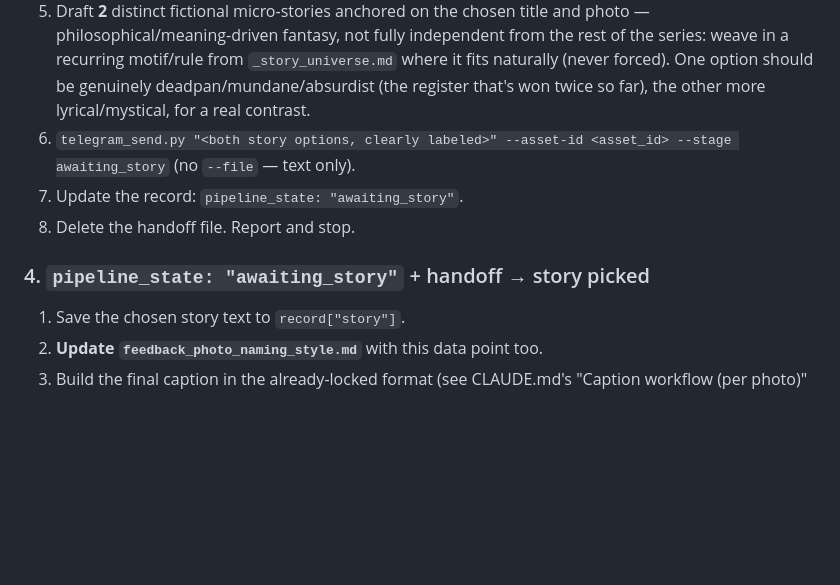
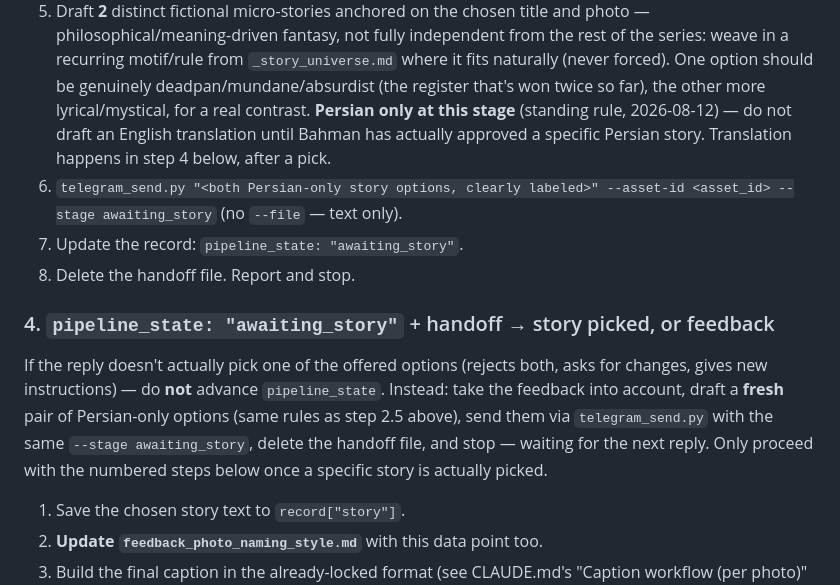
Before and after one commit to 25mordad/25mordad.com, a Markdown page: .claude/commands/photo-beshno.md, the part around the change. Rendered like a GitHub page; blank space fills up the shorter version.

```diff
--- a/.claude/commands/photo-beshno.md
+++ b/.claude/commands/photo-beshno.md
@@ -107,11 +107,22 @@ Branch:
    `_story_universe.md` where it fits naturally (never forced). One option
    should be genuinely deadpan/mundane/absurdist (the register that's won
    twice so far), the other more lyrical/mystical, for a real contrast.
-6. `telegram_send.py "<both story options, clearly labeled>" --asset-id <asset_id> --stage awaiting_story` (no `--file` — text only).
+   **Persian only at this stage** (standing rule, 2026-08-12) — do not draft
+   an English translation until Bahman has actually approved a specific
+   Persian story. Translation happens in step 4 below, after a pick.
+6. `telegram_send.py "<both Persian-only story options, clearly labeled>" --asset-id <asset_id> --stage awaiting_story` (no `--file` — text only).
 7. Update the record: `pipeline_state: "awaiting_story"`.
 8. Delete the handoff file. Report and stop.
 
-### 4. `pipeline_state: "awaiting_story"` + handoff → story picked
+### 4. `pipeline_state: "awaiting_story"` + handoff → story picked, or feedback
+
+If the reply doesn't actually pick one of the offered options (rejects both,
+asks for changes, gives new instructions) — do **not** advance
+`pipeline_state`. Instead: take the feedback into account, draft a **fresh**
+pair of Persian-only options (same rules as step 2.5 above), send them via
+`telegram_send.py` with the same `--stage awaiting_story`, delete the
+handoff file, and stop — waiting for the next reply. Only proceed with the
+numbered steps below once a specific story is actually picked.
 
 1. Save the chosen story text to `record["story"]`.
 2. **Update `feedback_photo_naming_style.md`** with this data point too.
```
Also changed, not shown: TASKS.md (+49 -5 lines).
